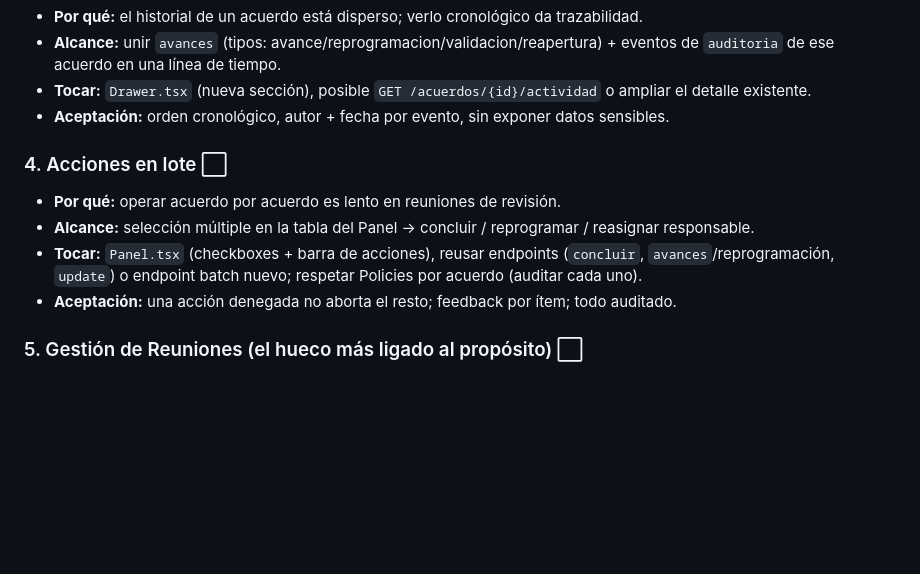
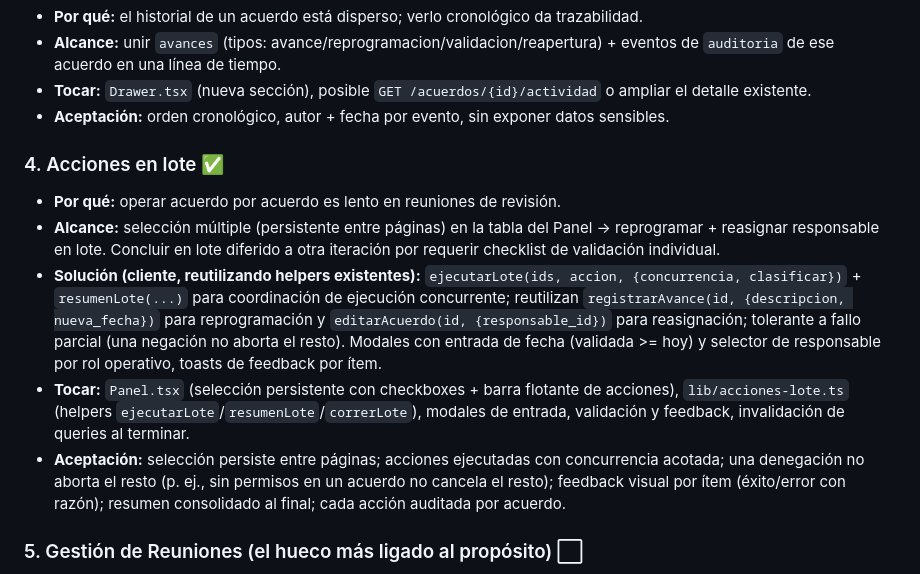
Before and after one commit to dagargon89/seguimiento_acuerdos_mvp, a Markdown page: docs/07-roadmap/08_backlog_mejoras.md, the part around one of its changes. Drawn GitHub-style; blank space fills up the shorter version.

Commit message:
docs(backlog): quick win #4 (acciones en lote: reprogramar + reasignar) hecho
Co-Authored-By: Claude Opus 4.8 (1M context) <noreply@anthropic.com>

```diff
--- a/docs/07-roadmap/08_backlog_mejoras.md
+++ b/docs/07-roadmap/08_backlog_mejoras.md
@@ -67,11 +67,12 @@ Convenciones: **Impacto** = Alto/Medio · **Esfuerzo** = S (≤1 día) / M (2–
 - **Tocar:** `Drawer.tsx` (nueva sección), posible `GET /acuerdos/{id}/actividad` o ampliar el detalle existente.
 - **Aceptación:** orden cronológico, autor + fecha por evento, sin exponer datos sensibles.
 
-### 4. Acciones en lote  ⬜
+### 4. Acciones en lote  ✅
 - **Por qué:** operar acuerdo por acuerdo es lento en reuniones de revisión.
-- **Alcance:** selección múltiple en la tabla del Panel → concluir / reprogramar / reasignar responsable.
-- **Tocar:** `Panel.tsx` (checkboxes + barra de acciones), reusar endpoints (`concluir`, `avances`/reprogramación, `update`) o endpoint batch nuevo; respetar Policies por acuerdo (auditar cada uno).
-- **Aceptación:** una acción denegada no aborta el resto; feedback por ítem; todo auditado.
+- **Alcance:** selección múltiple (persistente entre páginas) en la tabla del Panel → reprogramar + reasignar responsable en lote. Concluir en lote diferido a otra iteración por requerir checklist de validación individual.
+- **Solución (cliente, reutilizando helpers existentes):** `ejecutarLote(ids, accion, {concurrencia, clasificar})` + `resumenLote(...)` para coordinación de ejecución concurrente; reutilizan `registrarAvance(id, {descripcion, nueva_fecha})` para reprogramación y `editarAcuerdo(id, {responsable_id})` para reasignación; tolerante a fallo parcial (una negación no aborta el resto). Modales con entrada de fecha (validada >= hoy) y selector de responsable por rol operativo, toasts de feedback por ítem.
+- **Tocar:** `Panel.tsx` (selección persistente con checkboxes + barra flotante de acciones), `lib/acciones-lote.ts` (helpers `ejecutarLote`/`resumenLote`/`correrLote`), modales de entrada, validación y feedback, invalidación de queries al terminar.
+- **Aceptación:** selección persiste entre páginas; acciones ejecutadas con concurrencia acotada; una denegación no aborta el resto (p. ej., sin permisos en un acuerdo no cancela el resto); feedback visual por ítem (éxito/error con razón); resumen consolidado al final; cada acción auditada por acuerdo.
 
 ### 5. Gestión de Reuniones (el hueco más ligado al propósito)  ⬜
 - **Por qué:** la app "sustituye minutas narradas", pero **la reunión se autogenera** con nombre fijo (`"Reunión de dirección · <fecha>"`, ver `Captura.tsx`) vía `ReunionModel::obtenerOCrear`. No hay forma de titularla, ver su agenda ni su "acta".
```
Also changed, not shown: other parts of docs/07-roadmap/08_backlog_mejoras.md (+1 -1 lines).
